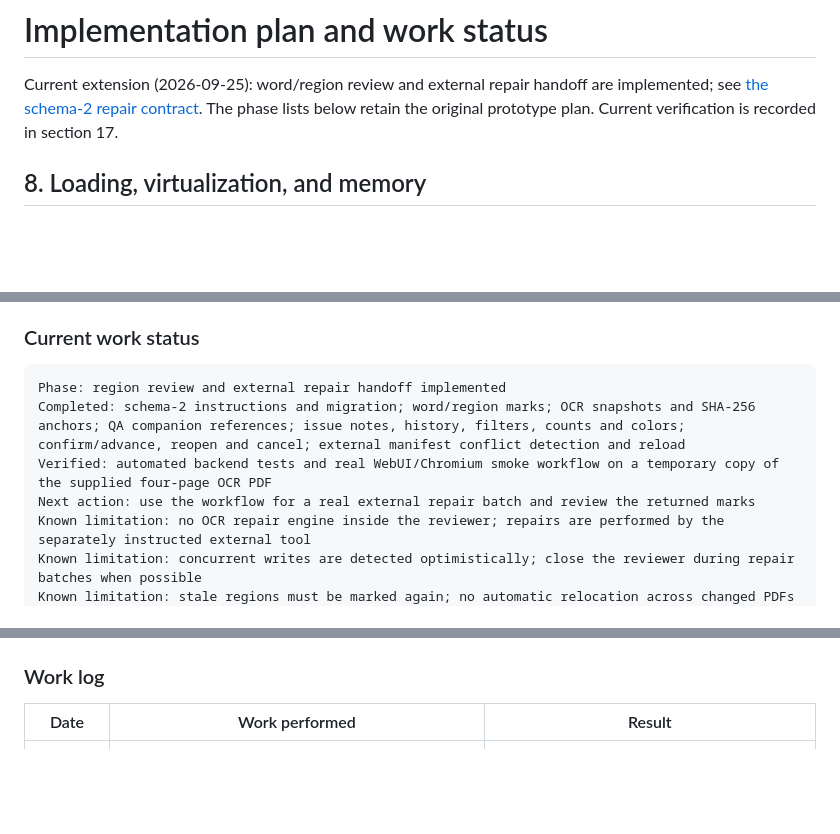
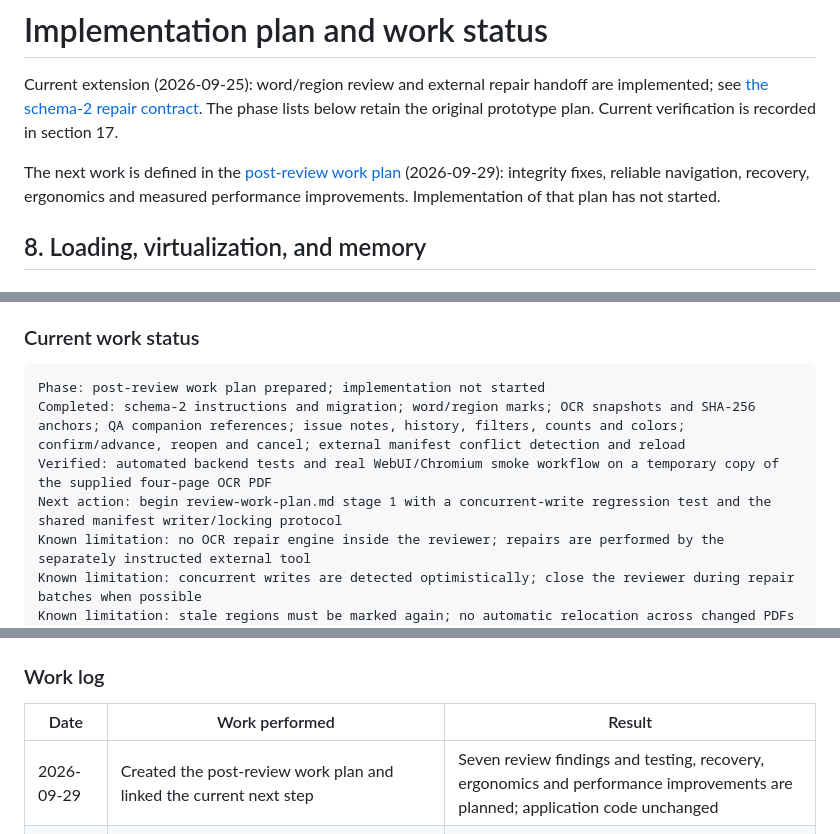
Before and after one commit to triuk/pdf-ocr-reviewer, a Markdown page: docs/implementation-plan.md, 3 parts joined by grey strips. Drawn GitHub-style; blank space fills up the shorter version.

````diff
--- a/docs/implementation-plan.md
+++ b/docs/implementation-plan.md
@@ -4,6 +4,10 @@ Current extension (2026-09-25): word/region review and external repair handoff a
 implemented; see [the schema-2 repair contract](region-review.md). The phase lists
 below retain the original prototype plan. Current verification is recorded in
 section 17.
+
+The next work is defined in the [post-review work plan](review-work-plan.md)
+(2026-09-29): integrity fixes, reliable navigation, recovery, ergonomics and
+measured performance improvements. Implementation of that plan has not started.
 
 ## 8. Loading, virtualization, and memory
 
@@ -374,10 +378,10 @@ After each completed unit of work, this README must be updated:
 ### Current work status
 
 ```text
-Phase: region review and external repair handoff implemented
+Phase: post-review work plan prepared; implementation not started
 Completed: schema-2 instructions and migration; word/region marks; OCR snapshots and SHA-256 anchors; QA companion references; issue notes, history, filters, counts and colors; confirm/advance, reopen and cancel; external manifest conflict detection and reload
 Verified: automated backend tests and real WebUI/Chromium smoke workflow on a temporary copy of the supplied four-page OCR PDF
-Next action: use the workflow for a real external repair batch and review the returned marks
+Next action: begin review-work-plan.md stage 1 with a concurrent-write regression test and the shared manifest writer/locking protocol
 Known limitation: no OCR repair engine inside the reviewer; repairs are performed by the separately instructed external tool
 Known limitation: concurrent writes are detected optimistically; close the reviewer during repair batches when possible
 Known limitation: stale regions must be marked again; no automatic relocation across changed PDFs
@@ -409,6 +413,7 @@ Known limitation: Windows acceptance and long-document performance remain unveri
 
 | Date | Work performed | Result |
 |---|---|---|
+| 2026-09-29 | Created the post-review work plan and linked the current next step | Seven review findings and testing, recovery, ergonomics and performance improvements are planned; application code unchanged |
 | 2026-09-25 | Generalized the box-size issue label and added an on-box cancel button | Covers undersized boxes and allows one-click cancellation in reading or marking mode |
 | 2026-09-25 | Added region review, schema migration, repair contract, revision guards, colors and keyboard workflow | Backend tests and real WebUI browser smoke pass; original PDF unchanged |
 | 2026-08-04 | Inspected the supplied ZIP, main Python backend, HTML, JavaScript, CSS, and Git metadata | Identified elements reusable for `pdf-ocr-reviewer` |
````
Also changed, not shown: README.md (+1 -0 lines), docs/review-work-plan.md (added, +178 -0 lines).
